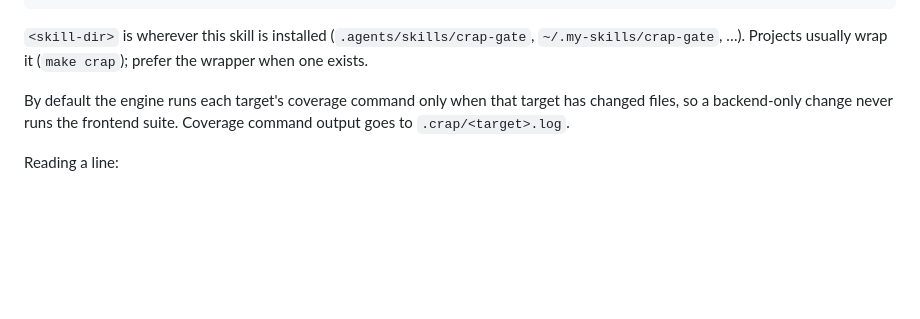
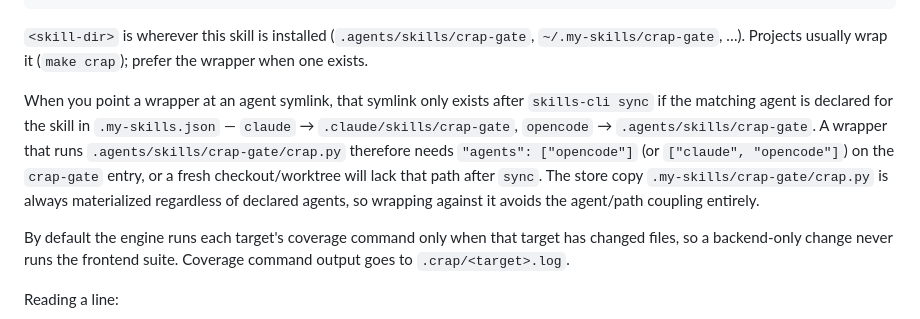
Before and after one commit to jesdi/general-skills, a Markdown page: skills/crap-gate/SKILL.md, the part around the change. Rendered like a GitHub page; blank space fills up the shorter version.

Commit message:
docs(crap-gate): explain agent symlink availability after skills-cli sync
A wrapper pointed at .agents/skills/crap-gate/crap.py breaks in a fresh
worktree unless the opencode agent is declared for the skill in
.my-skills.json. Document that coupling and the store-copy alternative.

Claude-Session: https://claude.ai/code/session_018rmg622YXAbab5ApafuAsv

```diff
--- a/skills/crap-gate/SKILL.md
+++ b/skills/crap-gate/SKILL.md
@@ -36,6 +36,16 @@ python3 <skill-dir>/crap.py --base main --threshold-new 7   # local what-ifs
 `<skill-dir>` is wherever this skill is installed (`.agents/skills/crap-gate`,
 `~/.my-skills/crap-gate`, …). Projects usually
 wrap it (`make crap`); prefer the wrapper when one exists.
+
+When you point a wrapper at an agent symlink, that symlink only exists after
+`skills-cli sync` if the matching agent is declared for the skill in
+`.my-skills.json` — `claude` → `.claude/skills/crap-gate`, `opencode` →
+`.agents/skills/crap-gate`. A wrapper that runs `.agents/skills/crap-gate/crap.py`
+therefore needs `"agents": ["opencode"]` (or `["claude", "opencode"]`) on the
+`crap-gate` entry, or a fresh checkout/worktree will lack that path after `sync`.
+The store copy `.my-skills/crap-gate/crap.py` is always materialized regardless
+of declared agents, so wrapping against it avoids the agent/path coupling
+entirely.
 
 By default the engine runs each target's coverage command only when that
 target has changed files, so a backend-only change never runs the frontend
```
